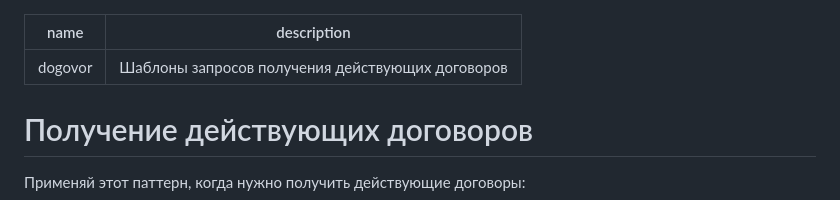
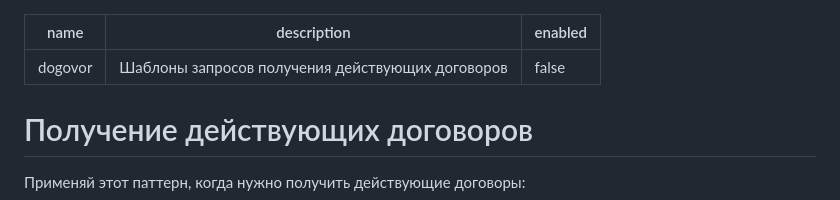
Before and after one commit to vitebc/1c-ai-agent, a Markdown page: backend/patterns/dogovor.md, the part around the change. Drawn GitHub-style.

Commit message:
pattern: dogovor — toggle by admin

```diff
--- a/backend/patterns/dogovor.md
+++ b/backend/patterns/dogovor.md
@@ -1,6 +1,7 @@
 ---
 name: dogovor
 description: Шаблоны запросов получения действующих договоров
+enabled: false
 ---
 
 # Получение действующих договоров
```
